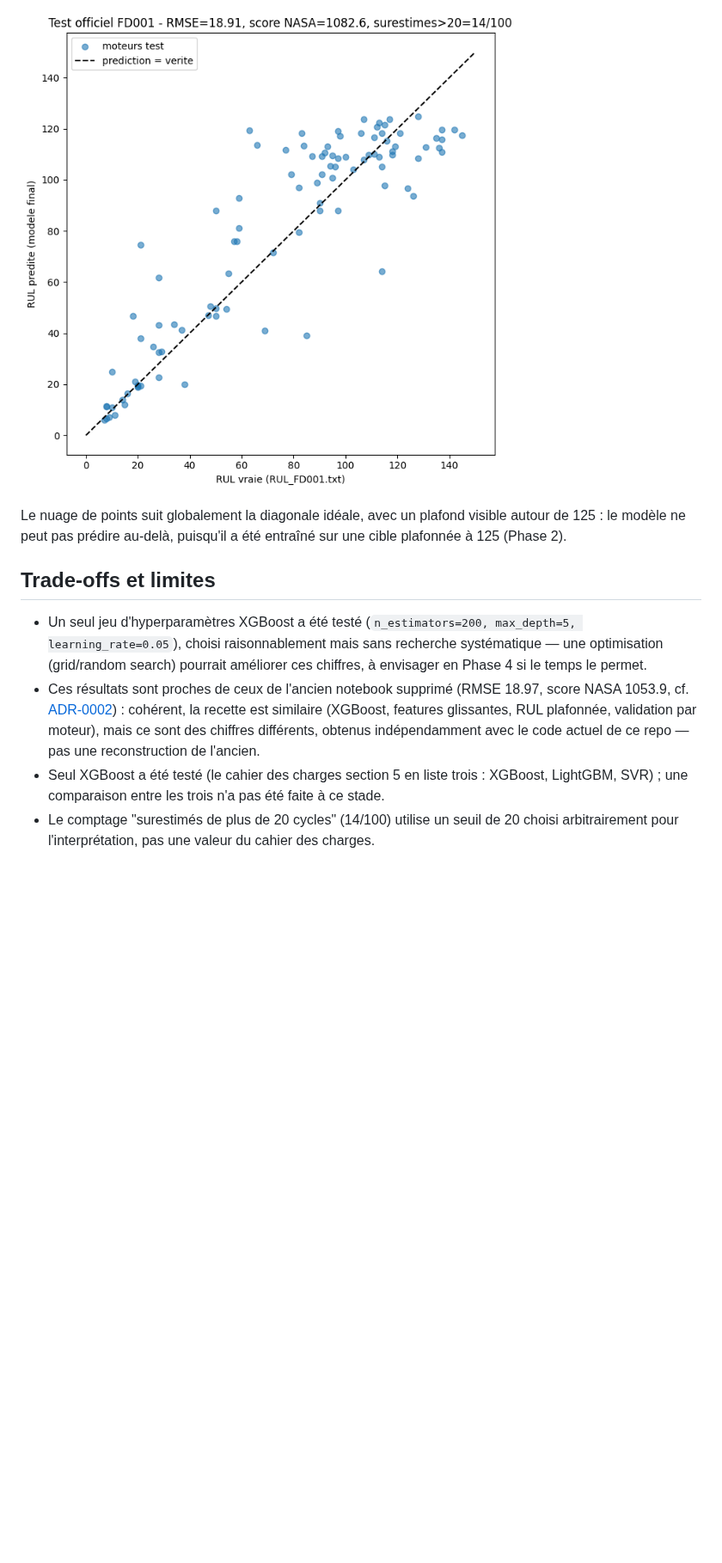
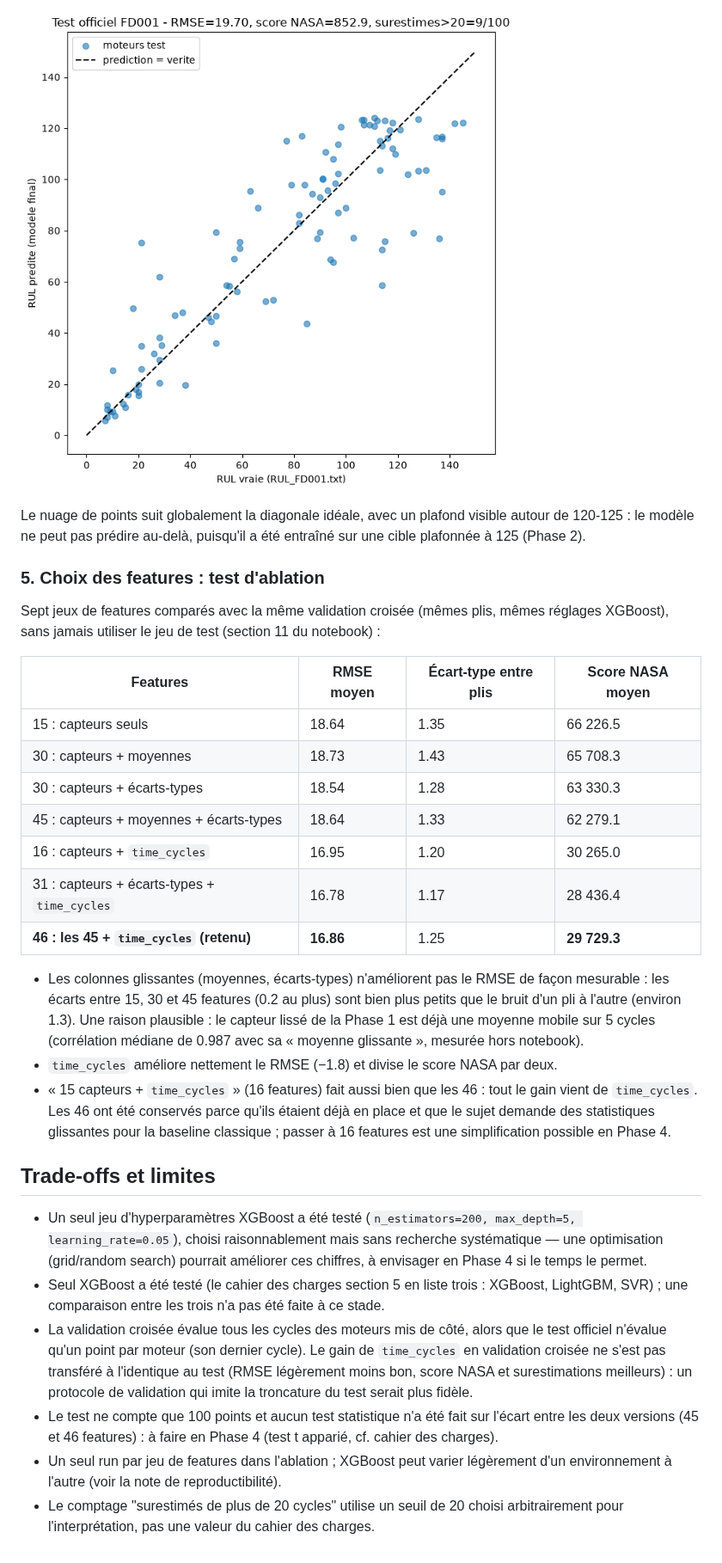
Before and after one commit to MatisseGrl/aero-predict, a Markdown page: docs/03_modelisation.md, the part around one of its changes. Shown at 86% size. GitHub-like rendering; pictures changed too: docs/figures/03_predictions_vs_vraies_rul_test.png; blank space fills up the shorter version.

```diff
--- a/docs/03_modelisation.md
+++ b/docs/03_modelisation.md
@@ -72,19 +96,48 @@ séparément pour le dernier cycle de chaque moteur test). Le même `scaler` que
 
 ![Prédictions vs RUL vraie, jeu de test officiel](figures/03_predictions_vs_vraies_rul_test.png)
 
-Le nuage de points suit globalement la diagonale idéale, avec un plafond visible autour de 125 : le
+Le nuage de points suit globalement la diagonale idéale, avec un plafond visible autour de 120-125 : le
 modèle ne peut pas prédire au-delà, puisqu'il a été entraîné sur une cible plafonnée à 125 (Phase 2).
+
+### 5. Choix des features : test d'ablation
+
+Sept jeux de features comparés avec la même validation croisée (mêmes plis, mêmes réglages XGBoost),
+sans jamais utiliser le jeu de test (section 11 du notebook) :
+
+| Features | RMSE moyen | Écart-type entre plis | Score NASA moyen |
+|---|---|---|---|
+| 15 : capteurs seuls | 18.64 | 1.35 | 66 226.5 |
+| 30 : capteurs + moyennes | 18.73 | 1.43 | 65 708.3 |
+| 30 : capteurs + écarts-types | 18.54 | 1.28 | 63 330.3 |
+| 45 : capteurs + moyennes + écarts-types | 18.64 | 1.33 | 62 279.1 |
+| 16 : capteurs + `time_cycles` | 16.95 | 1.20 | 30 265.0 |
+| 31 : capteurs + écarts-types + `time_cycles` | 16.78 | 1.17 | 28 436.4 |
+| **46 : les 45 + `time_cycles` (retenu)** | **16.86** | 1.25 | **29 729.3** |
+
+- Les colonnes glissantes (moyennes, écarts-types) n'améliorent pas le RMSE de façon mesurable : les
+  écarts entre 15, 30 et 45 features (0.2 au plus) sont bien plus petits que le bruit d'un pli à l'autre
+  (environ 1.3). Une raison plausible : le capteur lissé de la Phase 1 est déjà une moyenne mobile sur
+  5 cycles (corrélation médiane de 0.987 avec sa « moyenne glissante », mesurée hors notebook).
+- `time_cycles` améliore nettement le RMSE (−1.8) et divise le score NASA par deux.
+- « 15 capteurs + `time_cycles` » (16 features) fait aussi bien que les 46 : tout le gain vient de
+  `time_cycles`. Les 46 ont été conservés parce qu'ils étaient déjà en place et que le sujet demande des
+  statistiques glissantes pour la baseline classique ; passer à 16 features est une simplification possible
+  en Phase 4.
 
 ## Trade-offs et limites
 
 - Un seul jeu d'hyperparamètres XGBoost a été testé (`n_estimators=200, max_depth=5, learning_rate=0.05`),
   choisi raisonnablement mais sans recherche systématique — une optimisation (grid/random search) pourrait
   améliorer ces chiffres, à envisager en Phase 4 si le temps le permet.
-- Ces résultats sont proches de ceux de l'ancien notebook supprimé (RMSE 18.97, score NASA 1053.9,
-  cf. [ADR-0002](decisions/0002-archivage-baseline-fd001.md)) : cohérent, la recette est similaire
-  (XGBoost, features glissantes, RUL plafonnée, validation par moteur), mais ce sont des chiffres
-  différents, obtenus indépendamment avec le code actuel de ce repo — pas une reconstruction de l'ancien.
 - Seul XGBoost a été testé (le cahier des charges section 5 en liste trois : XGBoost, LightGBM, SVR) ;
   une comparaison entre les trois n'a pas été faite à ce stade.
-- Le comptage "surestimés de plus de 20 cycles" (14/100) utilise un seuil de 20 choisi arbitrairement
-  pour l'interprétation, pas une valeur du cahier des charges.
+- La validation croisée évalue tous les cycles des moteurs mis de côté, alors que le test officiel
+  n'évalue qu'un point par moteur (son dernier cycle). Le gain de `time_cycles` en validation croisée ne
+  s'est pas transféré à l'identique au test (RMSE légèrement moins bon, score NASA et surestimations
+  meilleurs) : un protocole de validation qui imite la troncature du test serait plus fidèle.
+- Le test ne compte que 100 points et aucun test statistique n'a été fait sur l'écart entre les deux
+  versions (45 et 46 features) : à faire en Phase 4 (test t apparié, cf. cahier des charges).
+- Un seul run par jeu de features dans l'ablation ; XGBoost peut varier légèrement d'un environnement à
+  l'autre (voir la note de reproductibilité).
+- Le comptage "surestimés de plus de 20 cycles" utilise un seuil de 20 choisi arbitrairement pour
+  l'interprétation, pas une valeur du cahier des charges.
```
Also changed, not shown: other parts of docs/03_modelisation.md (+44 -20 lines), docs/STATUS.md (+7 -1 lines), 1 other file.
